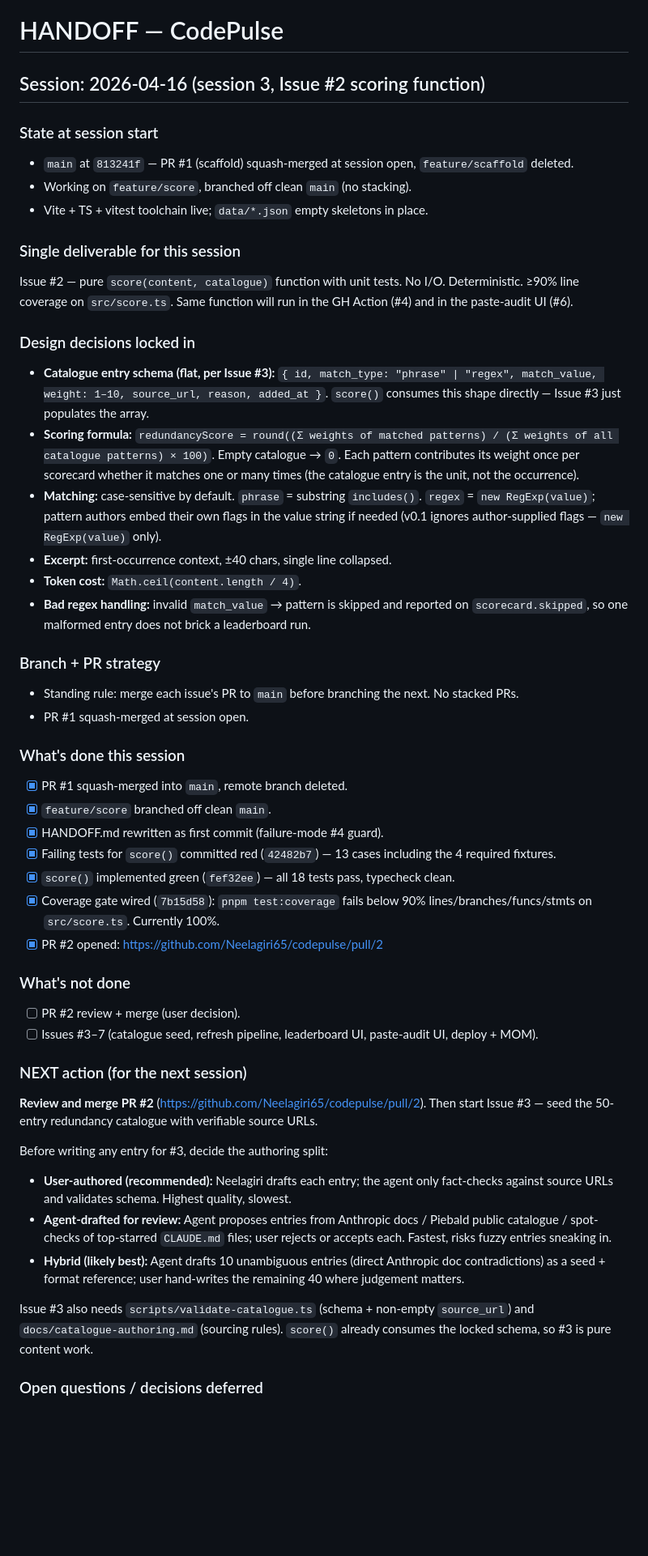
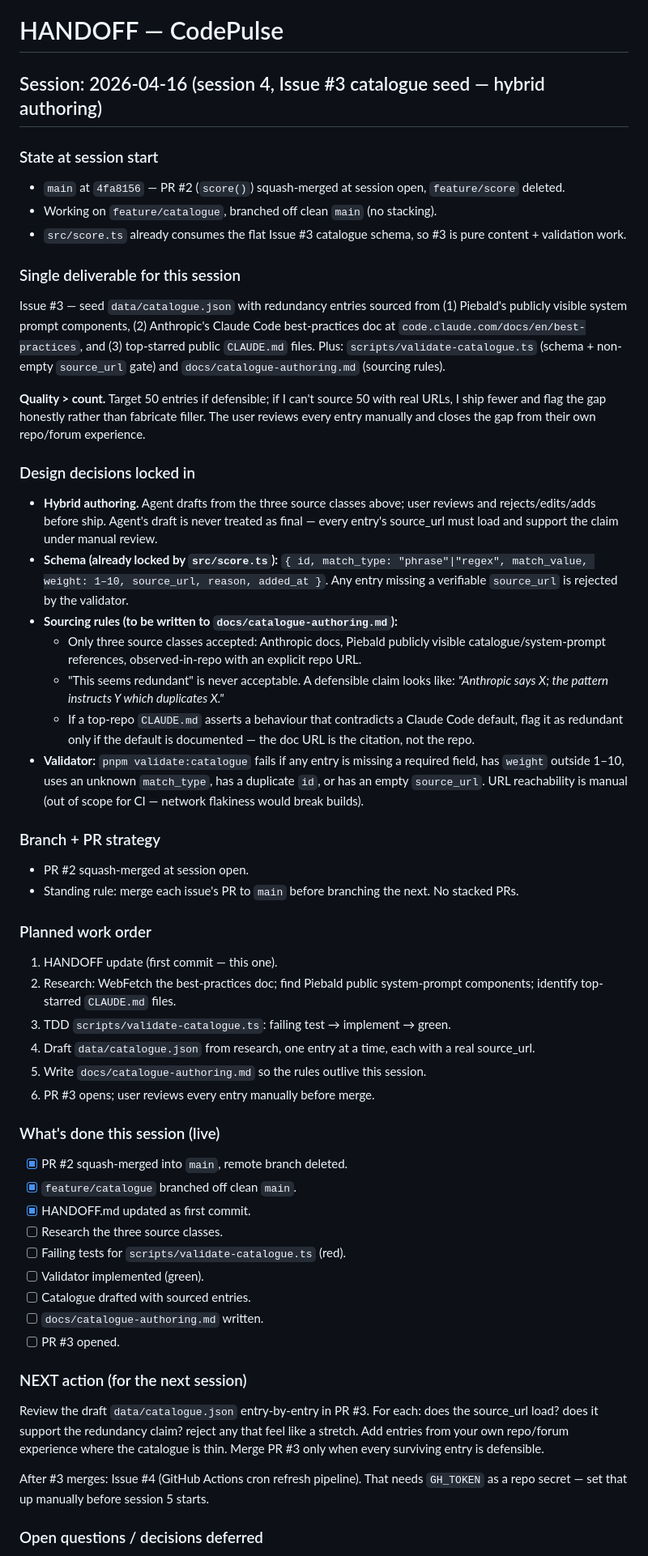
Before and after one commit to Neelagiri65/codepulse, a Markdown page: HANDOFF.md, the part around one of its changes. Shown at 81% size. Rendered like a GitHub page; blank space fills up the shorter version.

Commit message:
docs: handoff — session 4 open, Issue #3 hybrid authoring
Capture session intent before any research or content touches disk.
Hybrid: agent drafts from Anthropic docs + Piebald public refs +
top-starred CLAUDE.md files; user reviews every entry before merge.
Quality > count — ship fewer defensible entries rather than 50 with
filler.

```diff
--- a/HANDOFF.md
+++ b/HANDOFF.md
@@ -1,48 +1,52 @@
 # HANDOFF — CodePulse
 
-## Session: 2026-04-16 (session 3, Issue #2 scoring function)
+## Session: 2026-04-16 (session 4, Issue #3 catalogue seed — hybrid authoring)
 
 ### State at session start
-- `main` at `813241f` — PR #1 (scaffold) squash-merged at session open, `feature/scaffold` deleted.
-- Working on `feature/score`, branched off clean `main` (no stacking).
-- Vite + TS + vitest toolchain live; `data/*.json` empty skeletons in place.
+- `main` at `4fa8156` — PR #2 (`score()`) squash-merged at session open, `feature/score` deleted.
+- Working on `feature/catalogue`, branched off clean `main` (no stacking).
+- `src/score.ts` already consumes the flat Issue #3 catalogue schema, so #3 is pure content + validation work.
 
 ### Single deliverable for this session
-Issue #2 — pure `score(content, catalogue)` function with unit tests. No I/O. Deterministic. ≥90% line coverage on `src/score.ts`. Same function will run in the GH Action (#4) and in the paste-audit UI (#6).
+Issue #3 — seed `data/catalogue.json` with redundancy entries sourced from (1) Piebald's publicly visible system prompt components, (2) Anthropic's Claude Code best-practices doc at `code.claude.com/docs/en/best-practices`, and (3) top-starred public `CLAUDE.md` files. Plus: `scripts/validate-catalogue.ts` (schema + non-empty `source_url` gate) and `docs/catalogue-authoring.md` (sourcing rules).
+
+**Quality > count.** Target 50 entries if defensible; if I can't source 50 with real URLs, I ship fewer and flag the gap honestly rather than fabricate filler. The user reviews every entry manually and closes the gap from their own repo/forum experience.
 
 ### Design decisions locked in
-- **Catalogue entry schema (flat, per Issue #3):** `{ id, match_type: "phrase" | "regex", match_value, weight: 1–10, source_url, reason, added_at }`. `score()` consumes this shape directly — Issue #3 just populates the array.
-- **Scoring formula:** `redundancyScore = round((Σ weights of matched patterns) / (Σ weights of all catalogue patterns) × 100)`. Empty catalogue → `0`. Each pattern contributes its weight once per scorecard whether it matches one or many times (the catalogue entry is the unit, not the occurrence).
-- **Matching:** case-sensitive by default. `phrase` = substring `includes()`. `regex` = `new RegExp(value)`; pattern authors embed their own flags in the value string if needed (v0.1 ignores author-supplied flags — `new RegExp(value)` only).
-- **Excerpt:** first-occurrence context, ±40 chars, single line collapsed.
-- **Token cost:** `Math.ceil(content.length / 4)`.
-- **Bad regex handling:** invalid `match_value` → pattern is skipped and reported on `scorecard.skipped`, so one malformed entry does not brick a leaderboard run.
+- **Hybrid authoring.** Agent drafts from the three source classes above; user reviews and rejects/edits/adds before ship. Agent's draft is never treated as final — every entry's source_url must load and support the claim under manual review.
+- **Schema (already locked by `src/score.ts`):** `{ id, match_type: "phrase"|"regex", match_value, weight: 1–10, source_url, reason, added_at }`. Any entry missing a verifiable `source_url` is rejected by the validator.
+- **Sourcing rules (to be written to `docs/catalogue-authoring.md`):**
+  - Only three source classes accepted: Anthropic docs, Piebald publicly visible catalogue/system-prompt references, observed-in-repo with an explicit repo URL.
+  - "This seems redundant" is never acceptable. A defensible claim looks like: *"Anthropic says X; the pattern instructs Y which duplicates X."*
+  - If a top-repo `CLAUDE.md` asserts a behaviour that contradicts a Claude Code default, flag it as redundant only if the default is documented — the doc URL is the citation, not the repo.
+- **Validator:** `pnpm validate:catalogue` fails if any entry is missing a required field, has `weight` outside 1–10, uses an unknown `match_type`, has a duplicate `id`, or has an empty `source_url`. URL reachability is manual (out of scope for CI — network flakiness would break builds).
 
 ### Branch + PR strategy
+- PR #2 squash-merged at session open.
 - Standing rule: merge each issue's PR to `main` before branching the next. No stacked PRs.
-- PR #1 squash-merged at session open.
 
-### What's done this session
-- [x] PR #1 squash-merged into `main`, remote branch deleted.
-- [x] `feature/score` branched off clean `main`.
-- [x] HANDOFF.md rewritten as first commit (failure-mode #4 guard).
-- [x] Failing tests for `score()` committed red (`42482b7`) — 13 cases including the 4 required fixtures.
-- [x] `score()` implemented green (`fef32ee`) — all 18 tests pass, typecheck clean.
-- [x] Coverage gate wired (`7b15d58`): `pnpm test:coverage` fails below 90% lines/branches/funcs/stmts on `src/score.ts`. Currently 100%.
-- [x] PR #2 opened: https://github.com/Neelagiri65/codepulse/pull/2
+### Planned work order
+1. HANDOFF update (first commit — this one).
+2. Research: WebFetch the best-practices doc; find Piebald public system-prompt components; identify top-starred `CLAUDE.md` files.
+3. TDD `scripts/validate-catalogue.ts`: failing test → implement → green.
+4. Draft `data/catalogue.json` from research, one entry at a time, each with a real source_url.
+5. Write `docs/catalogue-authoring.md` so the rules outlive this session.
+6. PR #3 opens; user reviews every entry manually before merge.
 
-### What's not done
-- [ ] PR #2 review + merge (user decision).
-- [ ] Issues #3–7 (catalogue seed, refresh pipeline, leaderboard UI, paste-audit UI, deploy + MOM).
+### What's done this session (live)
+- [x] PR #2 squash-merged into `main`, remote branch deleted.
+- [x] `feature/catalogue` branched off clean `main`.
+- [x] HANDOFF.md updated as first commit.
+- [ ] Research the three source classes.
+- [ ] Failing tests for `scripts/validate-catalogue.ts` (red).
+- [ ] Validator implemented (green).
+- [ ] Catalogue drafted with sourced entries.
+- [ ] `docs/catalogue-authoring.md` written.
+- [ ] PR #3 opened.
 
 ### NEXT action (for the next session)
-**Review and merge PR #2** (https://github.com/Neelagiri65/codepulse/pull/2). Then start Issue #3 — seed the 50-entry redundancy catalogue with verifiable source URLs.
+Review the draft `data/catalogue.json` entry-by-entry in PR #3. For each: does the source_url load? does it support the redundancy claim? reject any that feel like a stretch. Add entries from your own repo/forum experience where the catalogue is thin. Merge PR #3 only when every surviving entry is defensible.
 
-Before writing any entry for #3, decide the authoring split:
-- **User-authored (recommended):** Neelagiri drafts each entry; the agent only fact-checks against source URLs and validates schema. Highest quality, slowest.
-- **Agent-drafted for review:** Agent proposes entries from Anthropic docs / Piebald public catalogue / spot-checks of top-starred `CLAUDE.md` files; user rejects or accepts each. Fastest, risks fuzzy entries sneaking in.
-- **Hybrid (likely best):** Agent drafts 10 unambiguous entries (direct Anthropic doc contradictions) as a seed + format reference; user hand-writes the remaining 40 where judgement matters.
-
-Issue #3 also needs `scripts/validate-catalogue.ts` (schema + non-empty `source_url`) and `docs/catalogue-authoring.md` (sourcing rules). `score()` already consumes the locked schema, so #3 is pure content work.
+After #3 merges: Issue #4 (GitHub Actions cron refresh pipeline). That needs `GH_TOKEN` as a repo secret — set that up manually before session 5 starts.
 
 ### Open questions / decisions deferred
```
Also changed, not shown: other parts of HANDOFF.md (+6 -14 lines).
